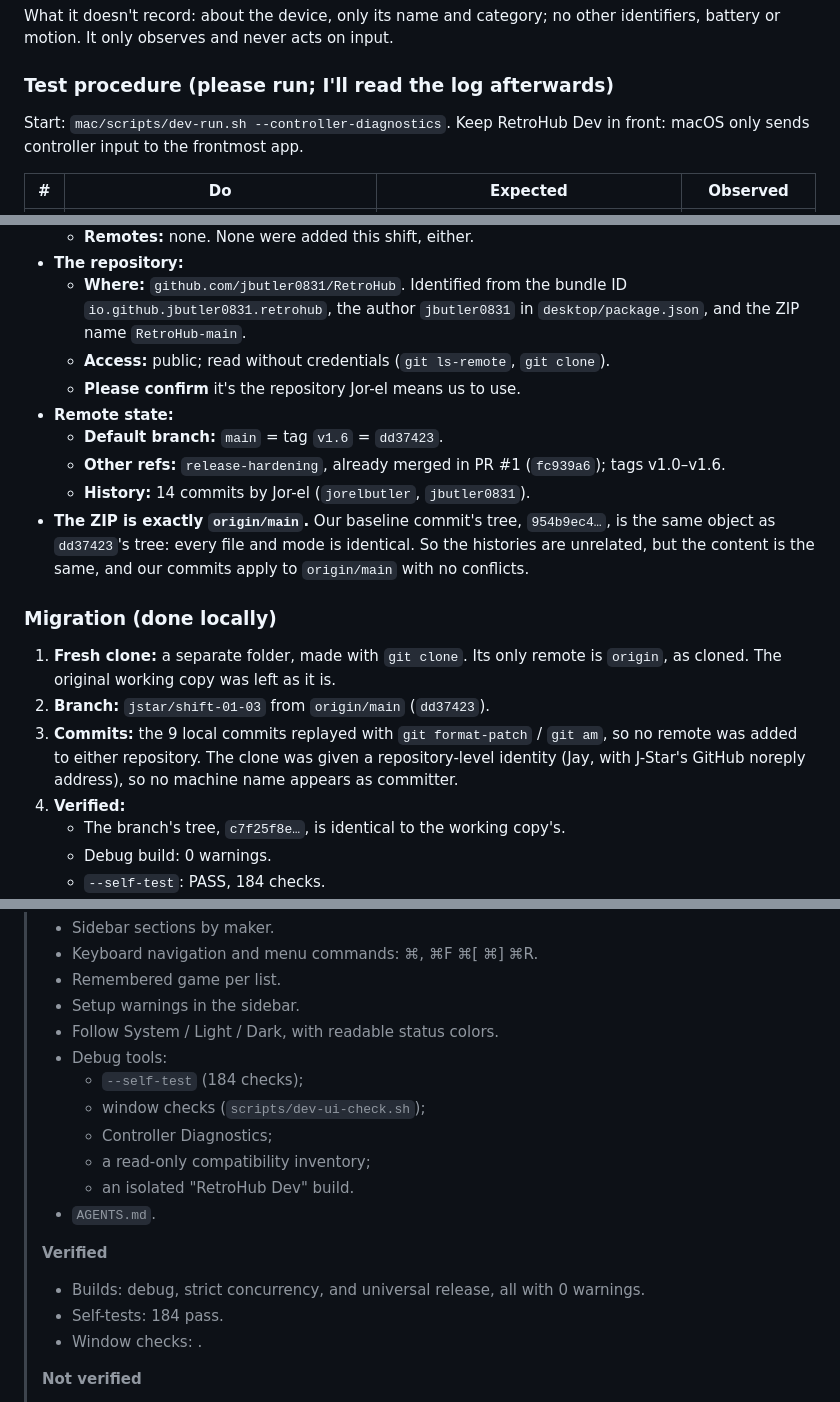
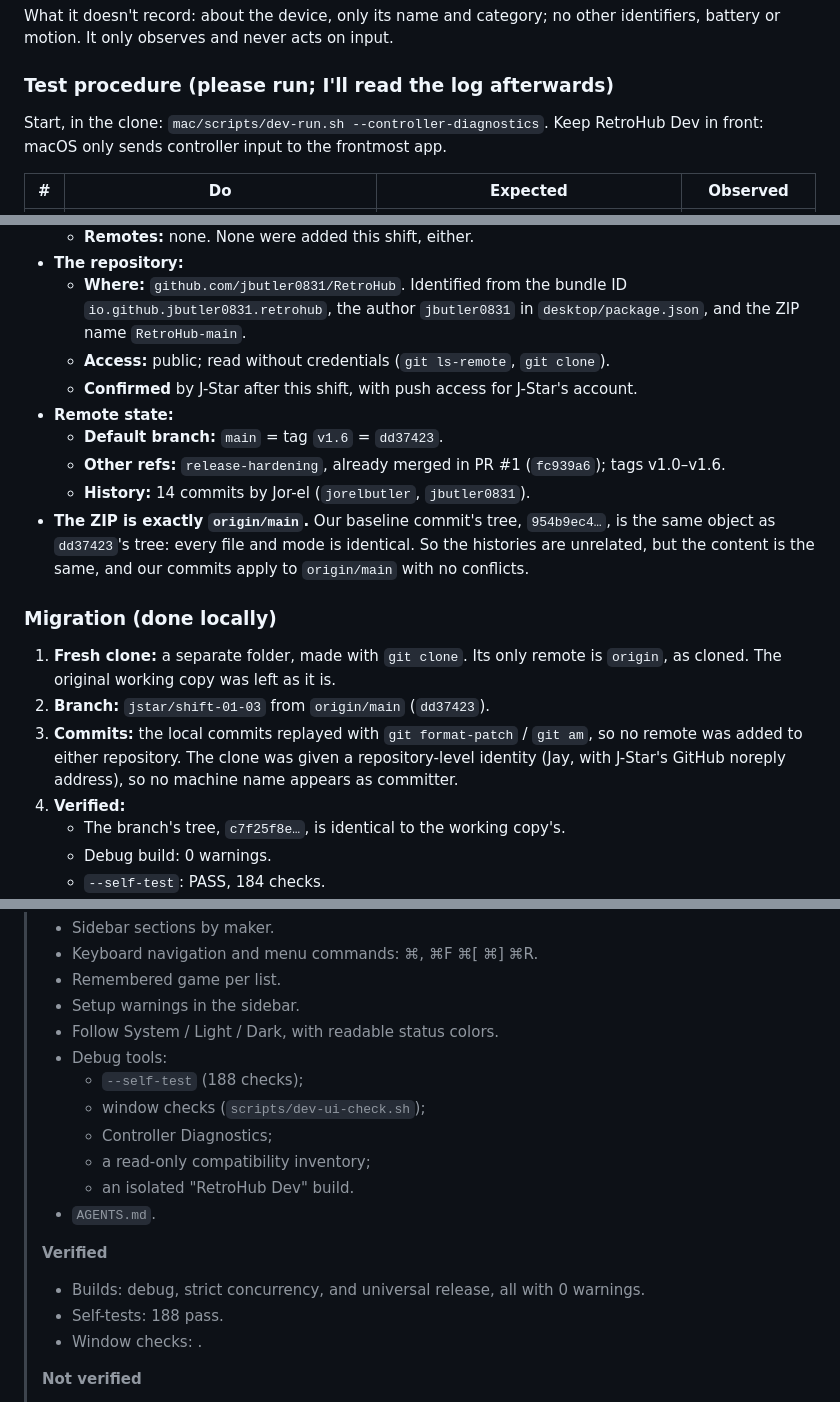
Before and after one commit to jbutler0831/RetroHub, a Markdown page: docs/JSTAR_SHIFT03_HANDOFF.md, 3 parts joined by grey strips. Drawn GitHub-style.

```diff
--- a/docs/JSTAR_SHIFT03_HANDOFF.md
+++ b/docs/JSTAR_SHIFT03_HANDOFF.md
@@ -226,7 +226,7 @@ What it doesn't record: about the device, only its name and category; no other i
 
 ### Test procedure (please run; I'll read the log afterwards)
 
-Start: `mac/scripts/dev-run.sh --controller-diagnostics`. Keep RetroHub Dev in front: macOS only sends controller input to the frontmost app.
+Start, in the clone: `mac/scripts/dev-run.sh --controller-diagnostics`. Keep RetroHub Dev in front: macOS only sends controller input to the frontmost app.
 
 | # | Do | Expected | Observed |
 |---|---|---|---|
@@ -319,7 +319,7 @@ Gameplay stays **unverified** until you've seen it.
 - **The repository:**
   - **Where:** `github.com/jbutler0831/RetroHub`. Identified from the bundle ID `io.github.jbutler0831.retrohub`, the author `jbutler0831` in `desktop/package.json`, and the ZIP name `RetroHub-main`.
   - **Access:** public; read without credentials (`git ls-remote`, `git clone`).
-  - **Please confirm** it's the repository Jor-el means us to use.
+  - **Confirmed** by J-Star after this shift, with push access for J-Star's account.
 - **Remote state:**
   - **Default branch:** `main` = tag `v1.6` = `dd37423`.
   - **Other refs:** `release-hardening`, already merged in PR #1 (`fc939a6`); tags v1.0–v1.6.
@@ -330,7 +330,7 @@ Gameplay stays **unverified** until you've seen it.
 
 1. **Fresh clone:** a separate folder, made with `git clone`. Its only remote is `origin`, as cloned. The original working copy was left as it is.
 2. **Branch:** `jstar/shift-01-03` from `origin/main` (`dd37423`).
-3. **Commits:** the 9 local commits replayed with `git format-patch` / `git am`, so no remote was added to either repository. The clone was given a repository-level identity (Jay, with J-Star's GitHub noreply address), so no machine name appears as committer.
+3. **Commits:** the local commits replayed with `git format-patch` / `git am`, so no remote was added to either repository. The clone was given a repository-level identity (Jay, with J-Star's GitHub noreply address), so no machine name appears as committer.
 4. **Verified:**
    - The branch's tree, `c7f25f8e…`, is identical to the working copy's.
    - Debug build: 0 warnings.
@@ -442,7 +442,7 @@ The window checks need a logged-in screen, so they stay manual for now. The runn
 > - Setup warnings in the sidebar.
 > - Follow System / Light / Dark, with readable status colors.
 > - Debug tools:
->   - `--self-test` (184 checks);
+>   - `--self-test` (188 checks);
 >   - window checks (`scripts/dev-ui-check.sh`);
 >   - Controller Diagnostics;
 >   - a read-only compatibility inventory;
@@ -451,7 +451,7 @@ The window checks need a logged-in screen, so they stay manual for now. The runn
 >
 > **Verified**
 > - Builds: debug, strict concurrency, and universal release, all with 0 warnings.
-> - Self-tests: 184 pass.
+> - Self-tests: 188 pass.
 > - Window checks: <result of the pending run>.
 >
 > **Not verified**
```
Also changed, not shown: other parts of docs/JSTAR_SHIFT03_HANDOFF.md (+24 -7 lines), AGENTS.md (+4 -0 lines), docs/JSTAR_SHIFT03_FOR_JOREL.md (+4 -4 lines).
